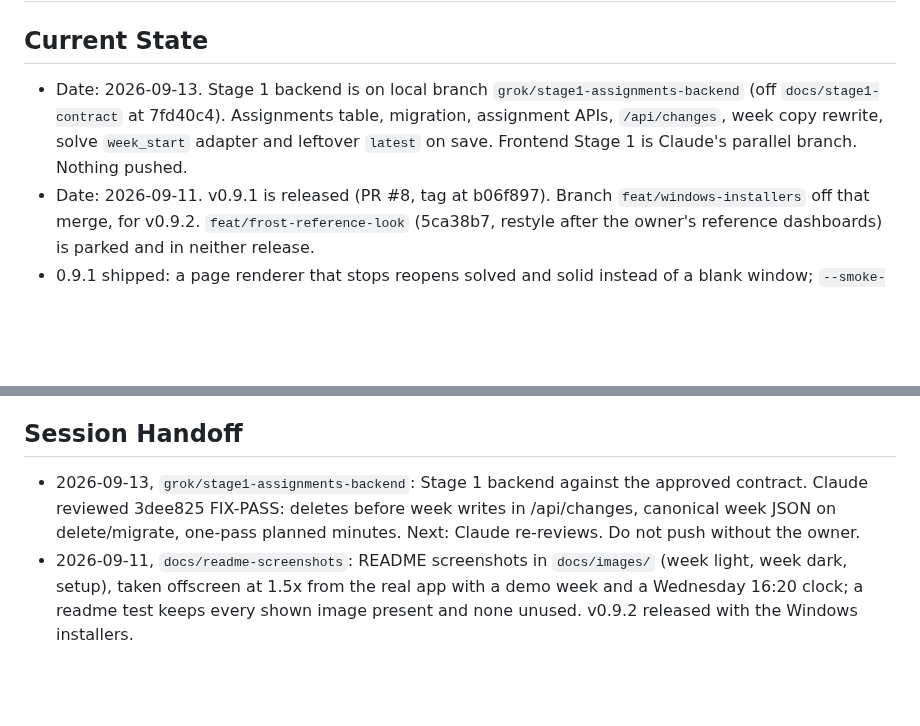
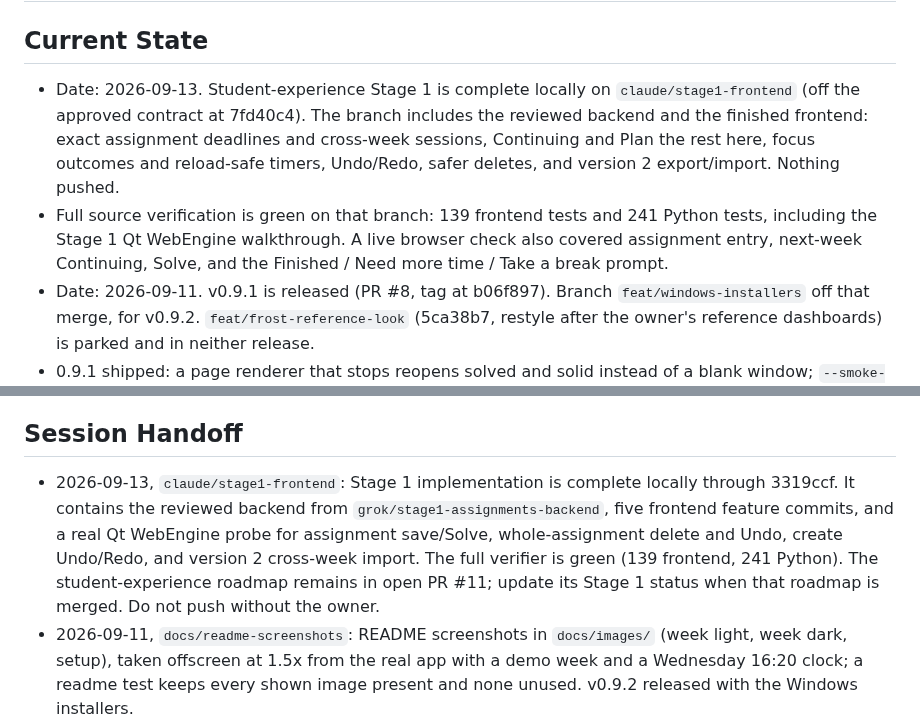
Before and after one commit to j0nsh1n/FlexWeek, a Markdown page: context.md, 2 parts joined by grey strips. Rendered like a GitHub page; blank space fills up the shorter version.

Commit message:
docs: record completed Stage 1 frontend

```diff
--- a/context.md
+++ b/context.md
@@ -1,11 +1,16 @@
 # context.md — FlexWeek
 
 ## Current State
-- Date: 2026-09-13. Stage 1 backend is on local branch
-  `grok/stage1-assignments-backend` (off `docs/stage1-contract` at 7fd40c4).
-  Assignments table, migration, assignment APIs, `/api/changes`, week copy
-  rewrite, solve `week_start` adapter and leftover `latest` on save. Frontend
-  Stage 1 is Claude's parallel branch. Nothing pushed.
+- Date: 2026-09-13. Student-experience Stage 1 is complete locally on
+  `claude/stage1-frontend` (off the approved contract at 7fd40c4). The branch
+  includes the reviewed backend and the finished frontend: exact assignment
+  deadlines and cross-week sessions, Continuing and Plan the rest here, focus
+  outcomes and reload-safe timers, Undo/Redo, safer deletes, and version 2
+  export/import. Nothing pushed.
+- Full source verification is green on that branch: 139 frontend tests and 241
+  Python tests, including the Stage 1 Qt WebEngine walkthrough. A live browser
+  check also covered assignment entry, next-week Continuing, Solve, and the
+  Finished / Need more time / Take a break prompt.
 - Date: 2026-09-11. v0.9.1 is released (PR #8, tag at b06f897). Branch
   `feat/windows-installers` off that merge, for v0.9.2.
   `feat/frost-reference-look` (5ca38b7, restyle after the owner's reference
@@ -163,10 +168,14 @@ flexible block with `assignment_id` is a work session of that assignment.
   folder is removed, or empty cache folders come back.
 
 ## Session Handoff
-- 2026-09-13, `grok/stage1-assignments-backend`: Stage 1 backend against the
-  approved contract. Claude reviewed 3dee825 FIX-PASS: deletes before week
-  writes in /api/changes, canonical week JSON on delete/migrate, one-pass
-  planned minutes. Next: Claude re-reviews. Do not push without the owner.
+- 2026-09-13, `claude/stage1-frontend`: Stage 1 implementation is complete
+  locally through 3319ccf. It contains the reviewed backend from
+  `grok/stage1-assignments-backend`, five frontend feature commits, and a real
+  Qt WebEngine probe for assignment save/Solve, whole-assignment delete and
+  Undo, create Undo/Redo, and version 2 cross-week import. The full verifier is
+  green (139 frontend, 241 Python). The student-experience roadmap remains in
+  open PR #11; update its Stage 1 status when that roadmap is merged. Do not
+  push without the owner.
 - 2026-09-11, `docs/readme-screenshots`: README screenshots in `docs/images/`
   (week light, week dark, setup), taken offscreen at 1.5x from the real app with
   a demo week and a Wednesday 16:20 clock; a readme test keeps every shown image
```
